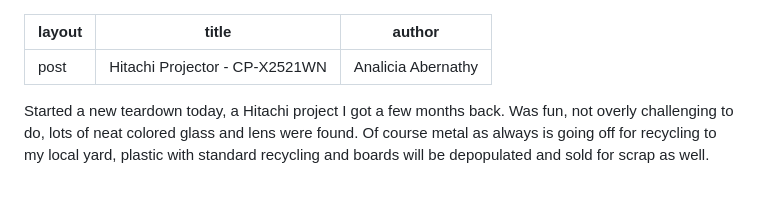
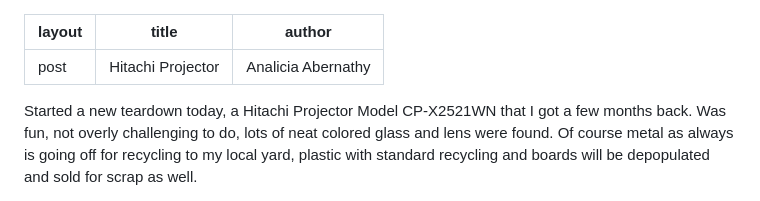
Before and after one commit to iSilverfyre/jekyll-site, a Markdown page: _drafts/2023-12-14-projector.md, the part around one of its changes. GitHub-like rendering.

```diff
--- a/_drafts/2023-12-14-projector.md
+++ b/_drafts/2023-12-14-projector.md
@@ -1,10 +1,10 @@
 ---
 layout: post
-title: Hitachi Projector - CP-X2521WN
+title: Hitachi Projector
 author: Analicia Abernathy
 ---
 
-Started a new teardown today, a Hitachi project I got a few months back.  Was fun, not overly challenging to do, lots of neat colored glass and lens were found.  Of course metal as always is going off for recycling to my local yard, plastic with standard recycling and boards will be depopulated and sold for scrap as well.
+<p>Started a new teardown today, a Hitachi Projector Model CP-X2521WN that I got a few months back.  Was fun, not overly challenging to do, lots of neat colored glass and lens were found.  Of course metal as always is going off for recycling to my local yard, plastic with standard recycling and boards will be depopulated and sold for scrap as well.</p>
 
 
 
```
Also changed, not shown: other parts of _drafts/2023-12-14-projector.md (+124 -51 lines).
